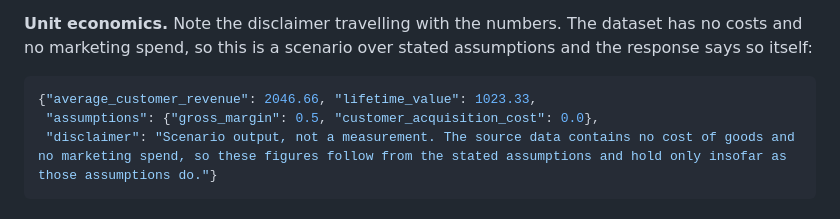
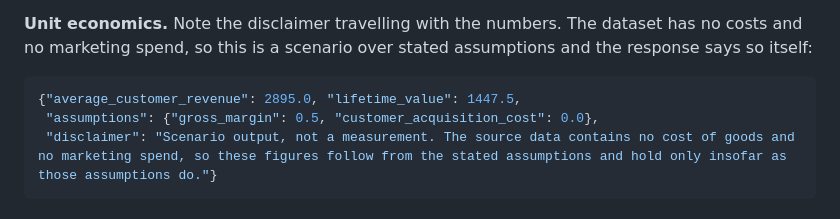
Before and after one commit to xrhstosmour/ensights, a Markdown page: README.md, the part around the change. Drawn GitHub-style.

Commit message:
Correct stale customer-revenue example in `README.md`

````diff
--- a/README.md
+++ b/README.md
@@ -178,7 +178,7 @@ dataset has no costs and no marketing spend, so this is a scenario over stated
 assumptions and the response says so itself:
 
 ```json
-{"average_customer_revenue": 2046.66, "lifetime_value": 1023.33,
+{"average_customer_revenue": 2895.0, "lifetime_value": 1447.5,
  "assumptions": {"gross_margin": 0.5, "customer_acquisition_cost": 0.0},
  "disclaimer": "Scenario output, not a measurement. The source data contains no cost of goods and no marketing spend, so these figures follow from the stated assumptions and hold only insofar as those assumptions do."}
 ```
````
